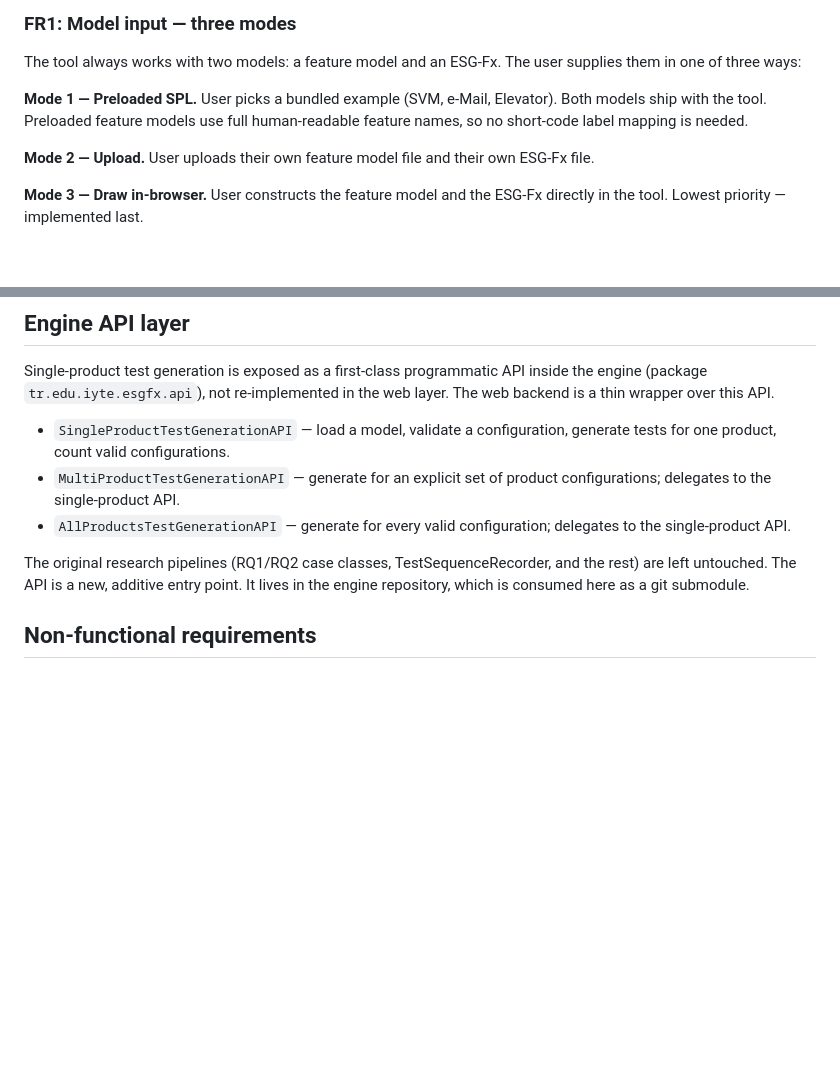
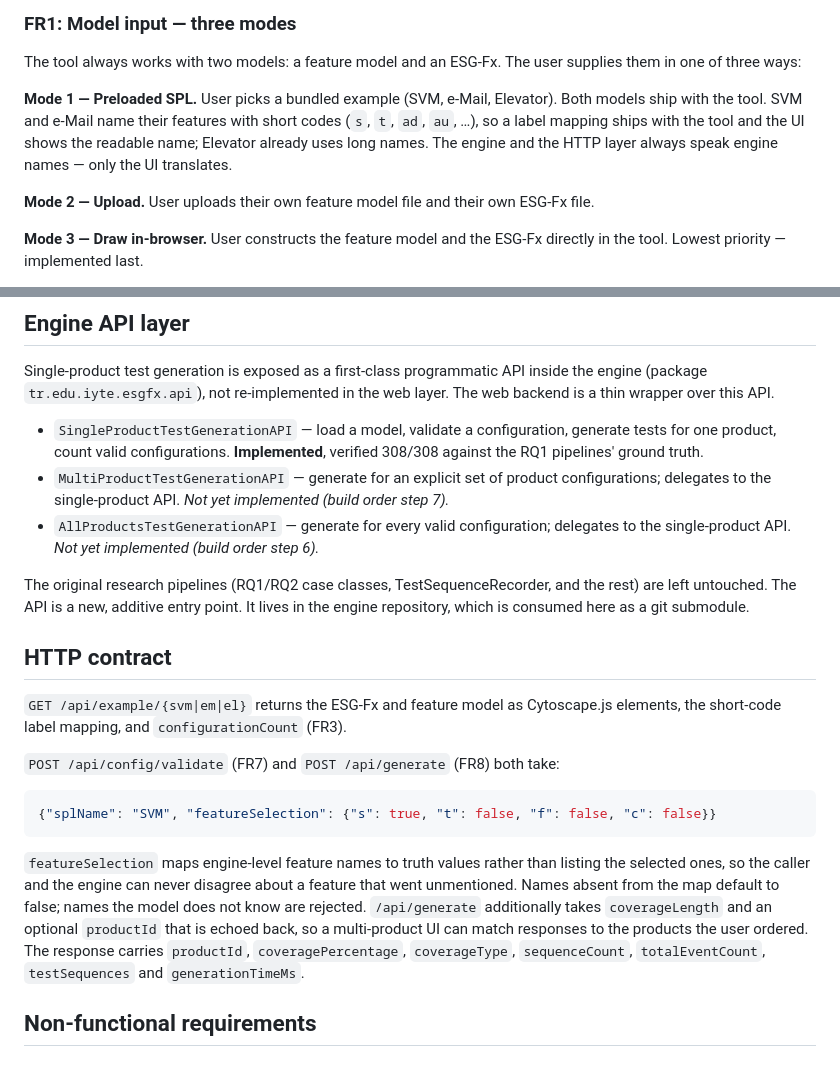
Before and after one commit to dilekozturk93/esg-with-feature-expressions-web, a Markdown page: docs/REQUIREMENTS.md, 2 parts joined by grey strips. Drawn GitHub-style; blank space fills up the shorter version.

Commit message:
Document the HTTP contract and record Phase 2 in the progress tracker

````diff
--- a/docs/REQUIREMENTS.md
+++ b/docs/REQUIREMENTS.md
@@ -29,9 +29,11 @@ The tool always works with two models: a feature model and an ESG-Fx.
 The user supplies them in one of three ways:
 
 **Mode 1 — Preloaded SPL.** User picks a bundled example (SVM, e-Mail,
-Elevator). Both models ship with the tool. Preloaded feature models use
-full human-readable feature names, so no short-code label mapping is
-needed.
+Elevator). Both models ship with the tool. SVM and e-Mail name their
+features with short codes (`s`, `t`, `ad`, `au`, …), so a label mapping
+ships with the tool and the UI shows the readable name; Elevator already
+uses long names. The engine and the HTTP layer always speak engine names —
+only the UI translates.
 
 **Mode 2 — Upload.** User uploads their own feature model file and their
 own ESG-Fx file.
@@ -125,16 +127,41 @@ this API.
 
 - `SingleProductTestGenerationAPI` — load a model, validate a
   configuration, generate tests for one product, count valid
-  configurations.
+  configurations. **Implemented**, verified 308/308 against the RQ1
+  pipelines' ground truth.
 - `MultiProductTestGenerationAPI` — generate for an explicit set of
-  product configurations; delegates to the single-product API.
+  product configurations; delegates to the single-product API. *Not yet
+  implemented (build order step 7).*
 - `AllProductsTestGenerationAPI` — generate for every valid
-  configuration; delegates to the single-product API.
+  configuration; delegates to the single-product API. *Not yet
+  implemented (build order step 6).*
 
 The original research pipelines (RQ1/RQ2 case classes,
 TestSequenceRecorder, and the rest) are left untouched. The API is a
 new, additive entry point. It lives in the engine repository, which is
 consumed here as a git submodule.
+
+## HTTP contract
+
+`GET /api/example/{svm|em|el}` returns the ESG-Fx and feature model as
+Cytoscape.js elements, the short-code label mapping, and
+`configurationCount` (FR3).
+
+`POST /api/config/validate` (FR7) and `POST /api/generate` (FR8) both take:
+
+```json
+{"splName": "SVM", "featureSelection": {"s": true, "t": false, "f": false, "c": false}}
+```
+
+`featureSelection` maps engine-level feature names to truth values rather
+than listing the selected ones, so the caller and the engine can never
+disagree about a feature that went unmentioned. Names absent from the map
+default to false; names the model does not know are rejected.
+`/api/generate` additionally takes `coverageLength` and an optional
+`productId` that is echoed back, so a multi-product UI can match responses
+to the products the user ordered. The response carries `productId`,
+`coveragePercentage`, `coverageType`, `sequenceCount`, `totalEventCount`,
+`testSequences` and `generationTimeMs`.
 
 ## Non-functional requirements
 
````
Also changed, not shown: docs/PROGRESS.md (+9 -5 lines).
